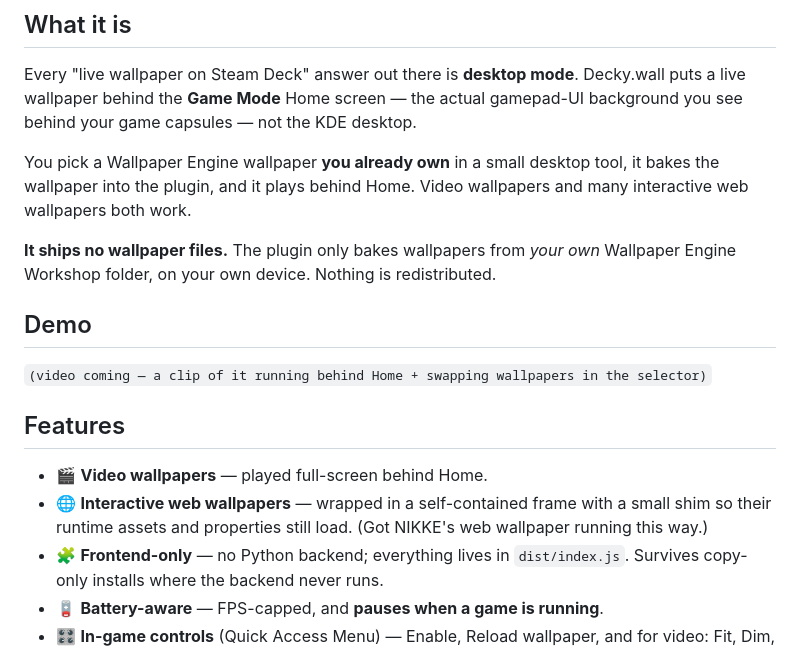
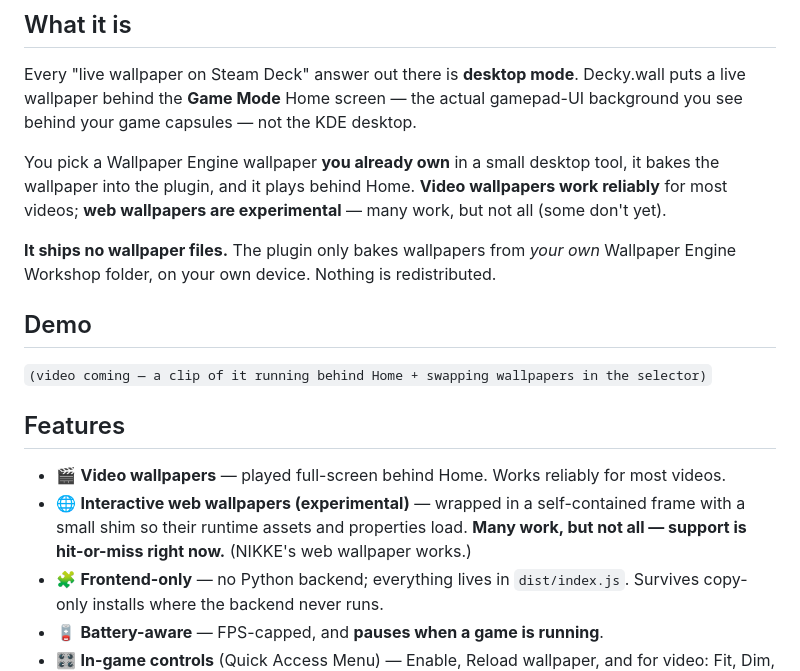
Before and after one commit to seatann-dev/decky-wall, a Markdown page: README.md, the part around the change. Drawn GitHub-style.

```diff
--- a/README.md
+++ b/README.md
@@ -26,7 +26,7 @@
 
 Every "live wallpaper on Steam Deck" answer out there is **desktop mode**. Decky.wall puts a live wallpaper behind the **Game Mode** Home screen — the actual gamepad-UI background you see behind your game capsules — not the KDE desktop.
 
-You pick a Wallpaper Engine wallpaper **you already own** in a small desktop tool, it bakes the wallpaper into the plugin, and it plays behind Home. Video wallpapers and many interactive web wallpapers both work.
+You pick a Wallpaper Engine wallpaper **you already own** in a small desktop tool, it bakes the wallpaper into the plugin, and it plays behind Home. **Video wallpapers work reliably** for most videos; **web wallpapers are experimental** — many work, but not all (some don't yet).
 
 **It ships no wallpaper files.** The plugin only bakes wallpapers from *your own* Wallpaper Engine Workshop folder, on your own device. Nothing is redistributed.
 
@@ -37,8 +37,8 @@ You pick a Wallpaper Engine wallpaper **you already own** in a small desktop too
 
 ## Features
 
-- 🎬 **Video wallpapers** — played full-screen behind Home.
-- 🌐 **Interactive web wallpapers** — wrapped in a self-contained frame with a small shim so their runtime assets and properties still load. (Got NIKKE's web wallpaper running this way.)
+- 🎬 **Video wallpapers** — played full-screen behind Home. Works reliably for most videos.
+- 🌐 **Interactive web wallpapers (experimental)** — wrapped in a self-contained frame with a small shim so their runtime assets and properties load. **Many work, but not all — support is hit-or-miss right now.** (NIKKE's web wallpaper works.)
 - 🧩 **Frontend-only** — no Python backend; everything lives in `dist/index.js`. Survives copy-only installs where the backend never runs.
 - 🪫 **Battery-aware** — FPS-capped, and **pauses when a game is running**.
 - 🎛️ **In-game controls** (Quick Access Menu) — Enable, Reload wallpaper, and for video: Fit, Dim, Brightness, Zoom, Position X/Y, and Reset position.
```
